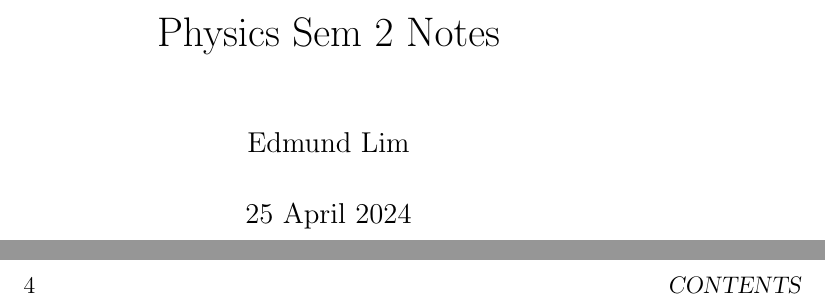
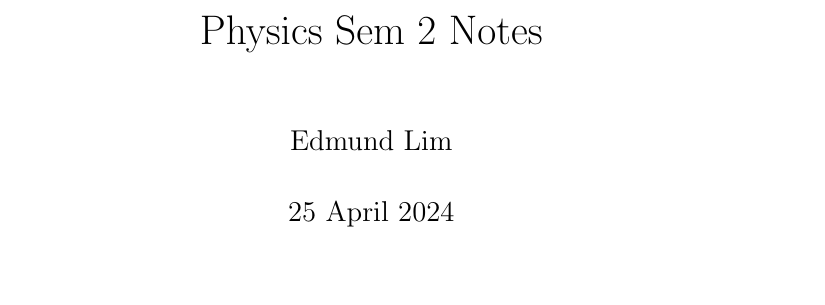
Before and after one commit to edmundlzen/Physics-Sem-2, a LaTeX book (main.tex): two parts of pages 1 and 4 of 5 before the commit and part of page 1 of 6 after it, the two joined at a grey line, cut so that both start at the same text, the shorter picture padded with empty space. Compiled offline with pdfLaTeX.

Commit message:
Add mdframed, amsmath, and fullpage packages to main.tex

```diff
--- a/main.tex
+++ b/main.tex
@@ -1,5 +1,9 @@
 \documentclass[12pt, a4paper]{book}
+\AddToHook{cmd/section/before}{\clearpage}
 
+\usepackage[]{mdframed}
+\usepackage{amsmath}
+\usepackage{fullpage}
 \usepackage{subfiles}
 
 \title{Physics Sem 2 Notes}
```
